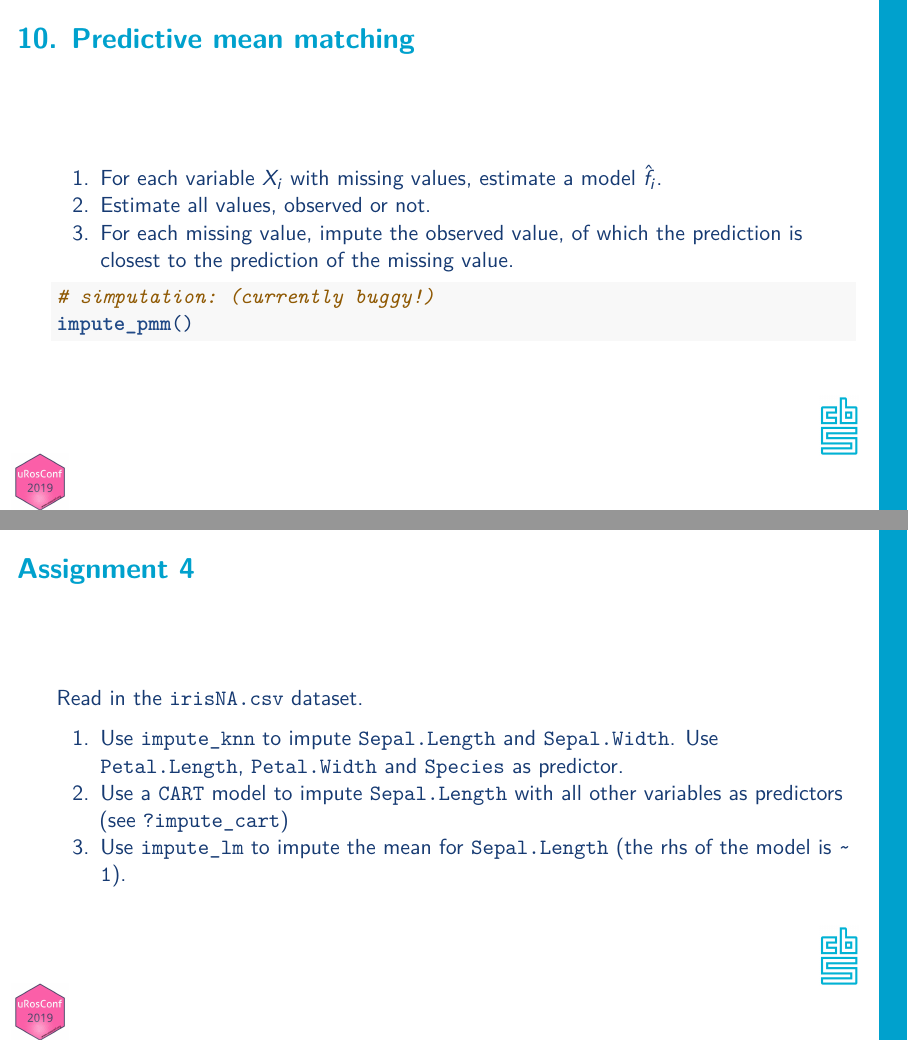
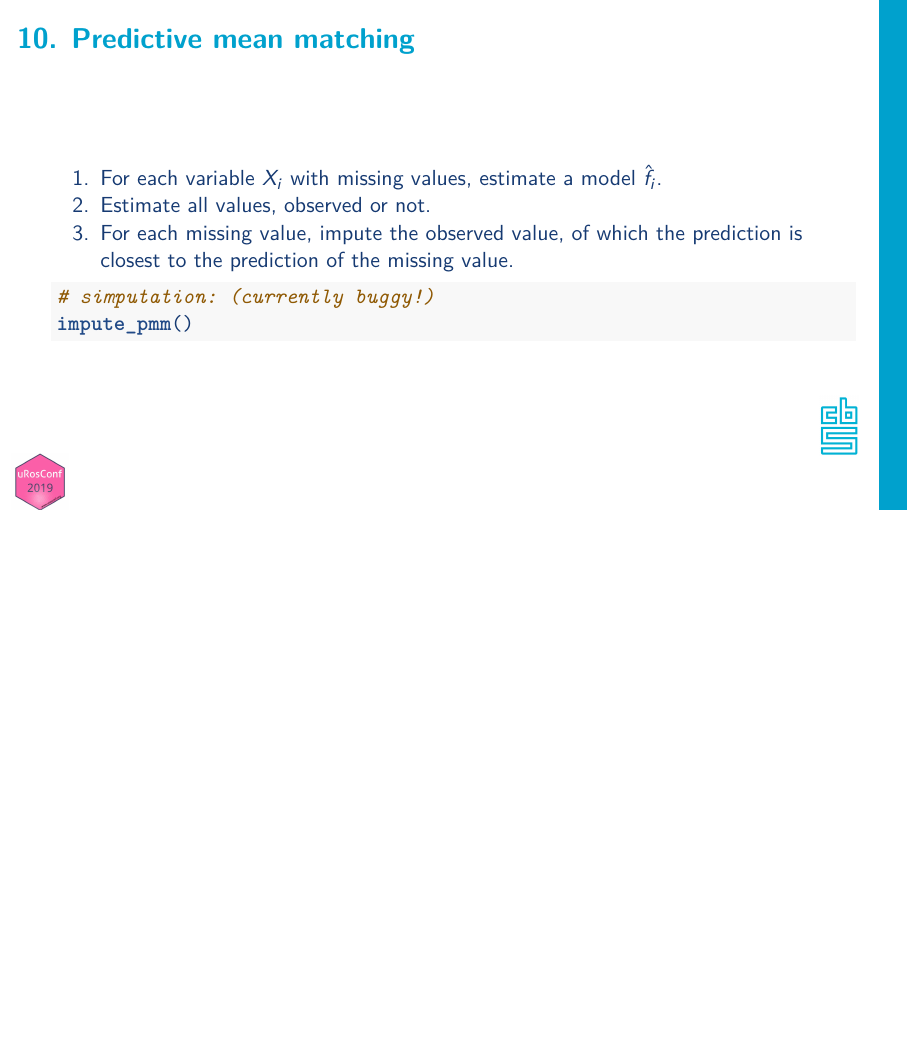
Before and after one commit to data-cleaning/uRos2019_tutorial, an R Markdown document (03_simputation/03_simputation.Rmd): pages 33 and 34 of 34 before the commit and page 33 of 33 after it, the two joined at a grey line. The pictures show the output file 03_simputation/03_simputation.pdf that the author committed with the source.

Commit message:
simputation

````diff
--- a/03_simputation/03_simputation.Rmd
+++ b/03_simputation/03_simputation.Rmd
@@ -458,14 +458,3 @@ is closest to the prediction of the missing value.
 # simputation: (currently buggy!)
 impute_pmm()
 ```
-
-## Assignment 4
-
-Read in the `irisNA.csv` dataset.
-
-1. Use `impute_knn` to impute `Sepal.Length` and `Sepal.Width`. Use
-`Petal.Length`, `Petal.Width` and `Species` as predictor.
-2. Use a `CART` model to impute `Sepal.Length` with all other variables
-as predictors (see `?impute_cart`)
-3. Use `impute_lm` to impute the mean for `Sepal.Length` (the rhs of the
-model is `~ 1`).
````
Also changed, not shown: 03_simputation/03_simputation.pdf.
